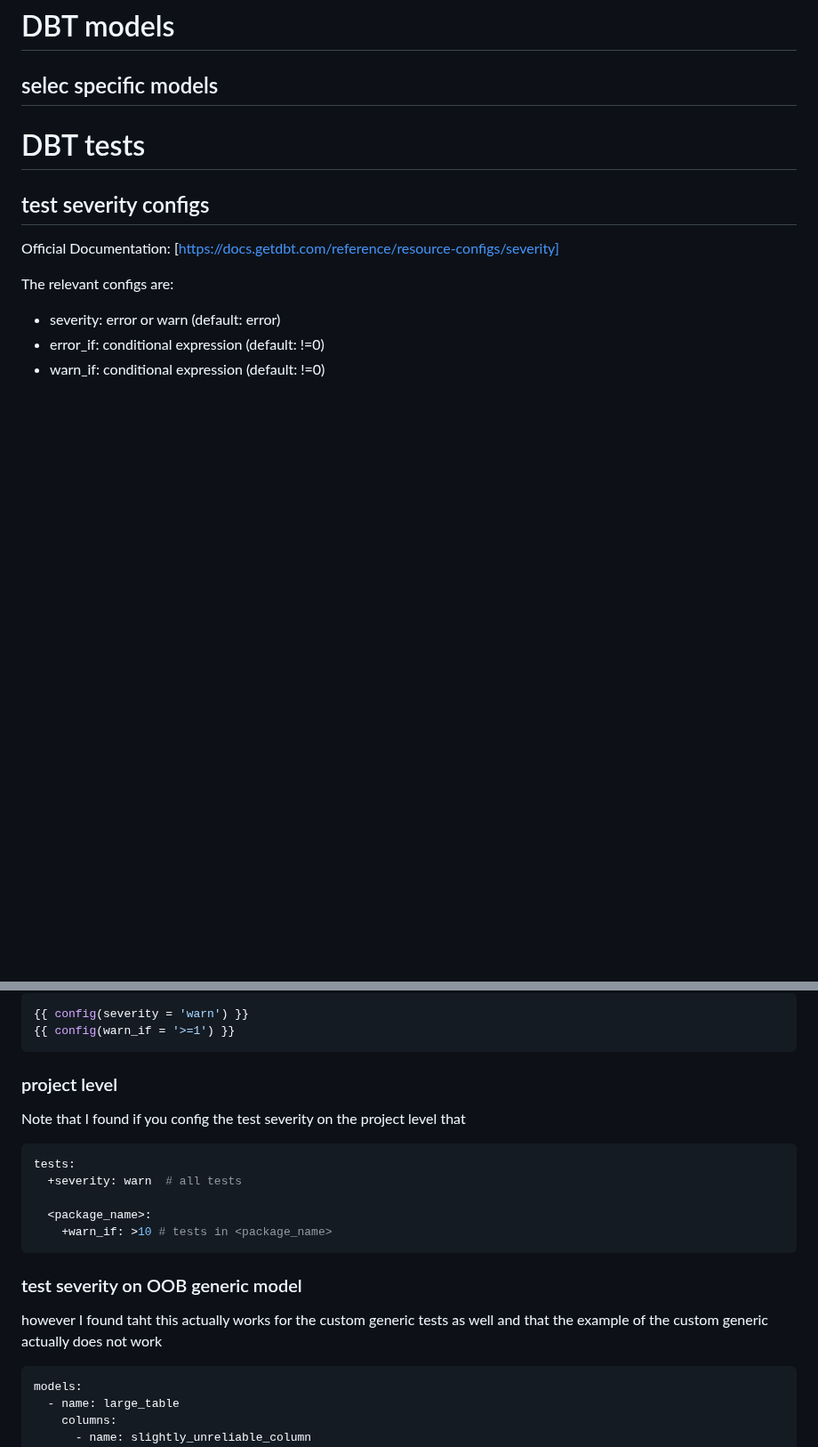
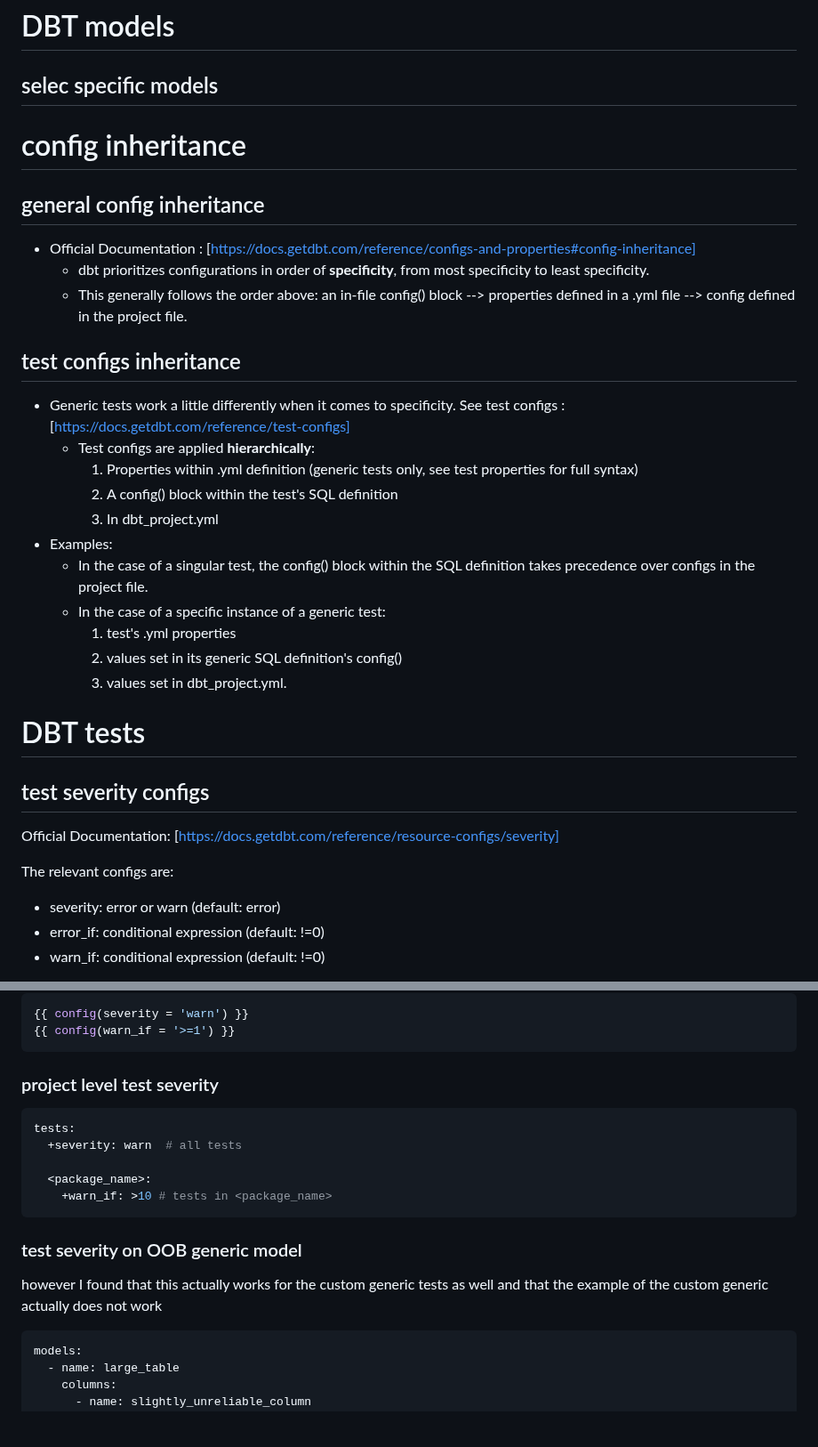
Before and after one commit to AngryDataGirl/Cheat-Sheets, a Markdown page: DBT_cheat_sheet.md, 2 parts joined by grey strips. Shown at 89% size. Drawn GitHub-style; blank space fills up the shorter version.

````diff
--- a/DBT_cheat_sheet.md
+++ b/DBT_cheat_sheet.md
@@ -1,6 +1,26 @@
 # DBT models
 
 ## selec specific models
+
+# config inheritance
+
+## general config inheritance
+- Official Documentation : [https://docs.getdbt.com/reference/configs-and-properties#config-inheritance]
+  - dbt prioritizes configurations in order of <b>specificity</b>, from most specificity to least specificity.
+  - This generally follows the order above: an in-file config() block --> properties defined in a .yml file --> config defined in the project file.
+
+## test configs inheritance
+- Generic tests work a little differently when it comes to specificity. See test configs : [https://docs.getdbt.com/reference/test-configs]
+  - Test configs are applied <b>hierarchically</b>:
+    1. Properties within .yml definition (generic tests only, see test properties for full syntax)
+    2. A config() block within the test's SQL definition
+    3. In dbt_project.yml
+- Examples:
+  - In the case of a singular test, the config() block within the SQL definition takes precedence over configs in the project file.
+  - In the case of a specific instance of a generic test:
+    1. test's .yml properties
+    2. values set in its generic SQL definition's config()
+    3. values set in dbt_project.yml.
 
 # DBT tests
 
@@ -19,8 +39,8 @@ Note that each of these configs need to be wrapped in their own config {{}} like
 {{ config(warn_if = '>=1') }}
 ```
 
-### project level
-Note that I found if you config the test severity on the project level that
+### project level test severity
+
 ```yaml
 tests:
   +severity: warn  # all tests
@@ -30,7 +50,7 @@ tests:
 ```
 
 ### test severity on OOB generic model
-however I found taht this actually works for the custom generic tests as well and that the example of the custom generic actually does not work
+however I found that this actually works for the custom generic tests as well and that the example of the custom generic actually does not work
 
 ```yml
 models:
````
